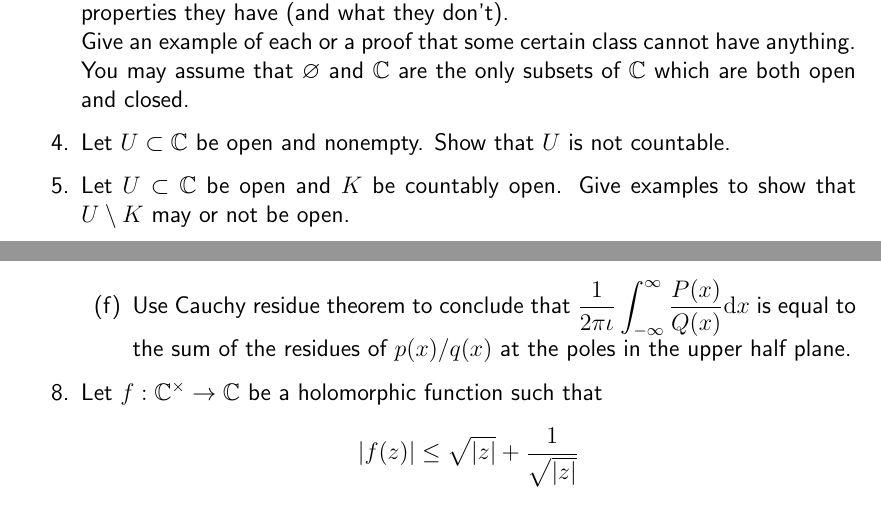
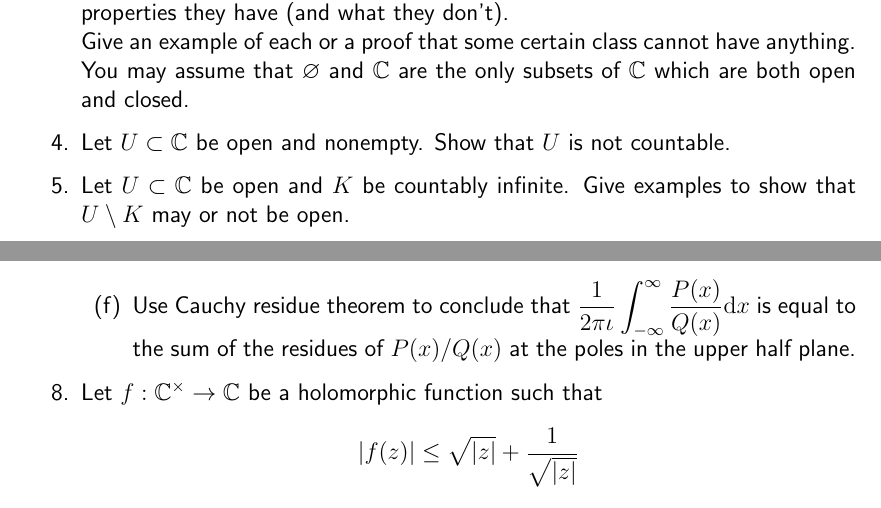
Before and after one commit to aryamanmaithani/ma-205-tut, a LaTeX document (extra.tex): two parts of pages 3 and 10 of 14, joined at a grey line, cut so that both start at the same text. Compiled offline with pdfLaTeX.

Commit message:
fixed typo

```diff
--- a/extra.tex
+++ b/extra.tex
@@ -123,7 +123,7 @@
 	%
 	\item Let $U \subset \mathbb{C}$ be open and nonempty. Show that $U$ is not countable.
 	%
-	\item Let $U \subset \mathbb{C}$ be open and $K$ be countably open. Give examples to show that $U\setminus K$ may or not be open.
+	\item Let $U \subset \mathbb{C}$ be open and $K$ be countably infinite. Give examples to show that $U\setminus K$ may or not be open.
 \end{enumerate}
 \newpage\section{Cauchy Riemann Equations}
 \begin{enumerate}
@@ -320,7 +320,7 @@
 		\begin{equation*}
 			\lim_{r\to \infty}\int_{\gamma_r}^{} \dfrac{P(z)}{Q(z)} {\mathrm{d}}z = 0.
 		\end{equation*}
-		\item Use Cauchy residue theorem to conclude that $\displaystyle\dfrac{1}{2\pi\iota}\int_{-\infty}^{\infty} \dfrac{P(x)}{Q(x)} {\mathrm{d}}x$ is equal to the sum of the residues of $p(x)/q(x)$ at the poles in the upper half plane.
+		\item Use Cauchy residue theorem to conclude that $\displaystyle\dfrac{1}{2\pi\iota}\int_{-\infty}^{\infty} \dfrac{P(x)}{Q(x)} {\mathrm{d}}x$ is equal to the sum of the residues of $P(x)/Q(x)$ at the poles in the upper half plane.
 	\end{enumerate}
 	\item Let $f:\mathbb{C}^\times\to\mathbb{C}$ be a holomorphic function such that
 	\begin{equation*}
```
Also changed, not shown: extra.pdf.
